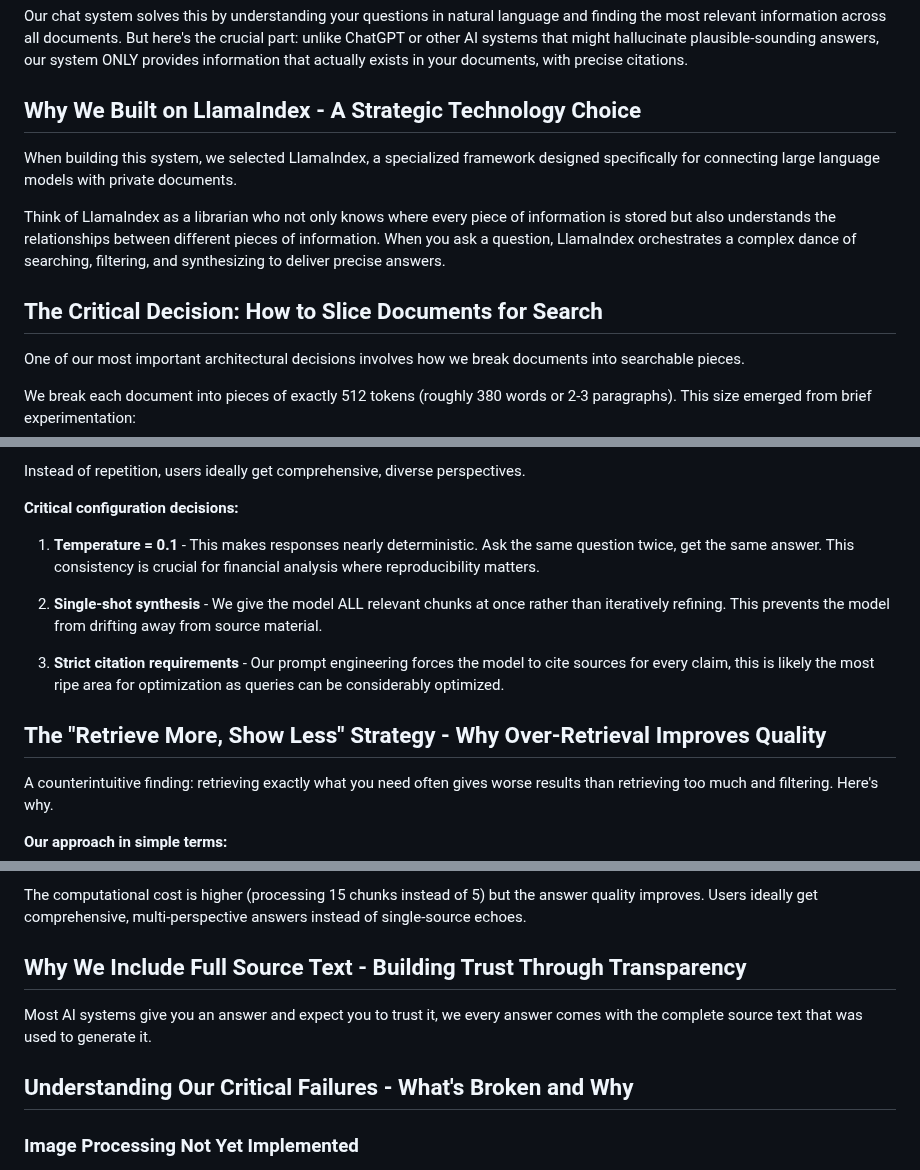
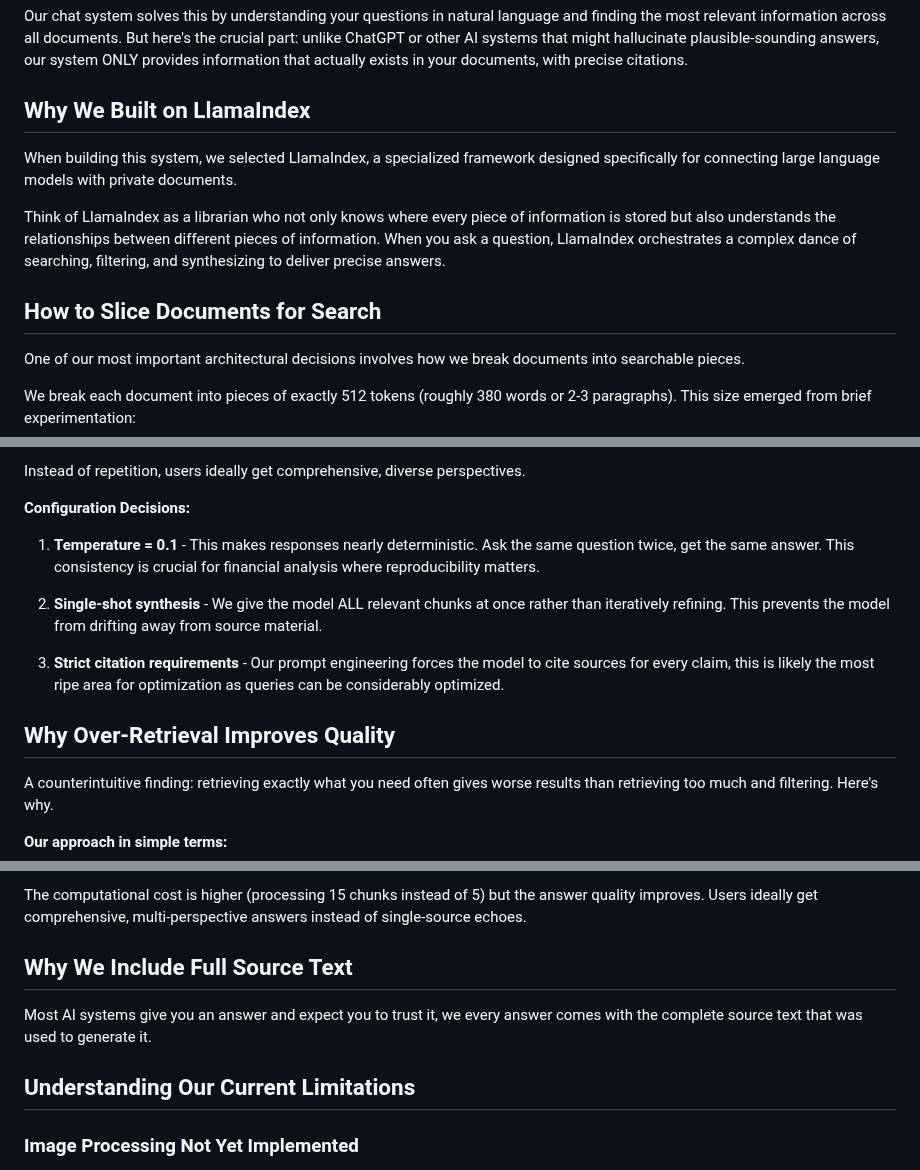
Before and after one commit to nordyjay/fin_research_agent, a Markdown page: docs/apps/chat.md, 3 parts joined by grey strips. Drawn GitHub-style.

```diff
--- a/docs/apps/chat.md
+++ b/docs/apps/chat.md
@@ -7,14 +7,14 @@ Financial analysts and investors face an information overload problem. A single
 
 Our chat system solves this by understanding your questions in natural language and finding the most relevant information across all documents. But here's the crucial part: unlike ChatGPT or other AI systems that might hallucinate plausible-sounding answers, our system ONLY provides information that actually exists in your documents, with precise citations.
 
-## Why We Built on LlamaIndex - A Strategic Technology Choice
+## Why We Built on LlamaIndex
 
 When building this system, we selected LlamaIndex, a specialized framework designed specifically for connecting large language models with private documents.
 
 Think of LlamaIndex as a librarian who not only knows where every piece of information is stored but also understands the relationships between different pieces of information. When you ask a question, LlamaIndex orchestrates a complex dance of searching, filtering, and synthesizing to deliver precise answers.
 
 
-## The Critical Decision: How to Slice Documents for Search
+## How to Slice Documents for Search
 
 One of our most important architectural decisions involves how we break documents into searchable pieces.
 
@@ -67,7 +67,7 @@ With deduplication, the same search shows:
 Instead of repetition, users ideally get comprehensive, diverse perspectives.
 
 
-**Critical configuration decisions:**
+**Configuration Decisions:**
 
 1. **Temperature = 0.1** - This makes responses nearly deterministic. Ask the same question twice, get the same answer. This consistency is crucial for financial analysis where reproducibility matters.
 
@@ -75,7 +75,7 @@ Instead of repetition, users ideally get comprehensive, diverse perspectives.
 
 3. **Strict citation requirements** - Our prompt engineering forces the model to cite sources for every claim, this is likely the most ripe area for optimization as queries can be considerably optimized.
 
-## The "Retrieve More, Show Less" Strategy - Why Over-Retrieval Improves Quality
+## Why Over-Retrieval Improves Quality
 
 A counterintuitive finding: retrieving exactly what you need often gives worse results than retrieving too much and filtering. Here's why.
 
@@ -92,12 +92,12 @@ The same principle applies here. Vector similarity (the mathematical measure of
 
 The computational cost is higher (processing 15 chunks instead of 5) but the answer quality improves. Users ideally get comprehensive, multi-perspective answers instead of single-source echoes.
 
-## Why We Include Full Source Text - Building Trust Through Transparency
+## Why We Include Full Source Text
 
 Most AI systems give you an answer and expect you to trust it, we every answer comes with the complete source text that was used to generate it.
 
 
-## Understanding Our Critical Failures - What's Broken and Why
+## Understanding Our Current Limitations
 
 ### Image Processing Not Yet Implemented
 
```
Also changed, not shown: other parts of docs/apps/chat.md (+2 -2 lines), docs/apps/documents.md (+11 -11 lines).
